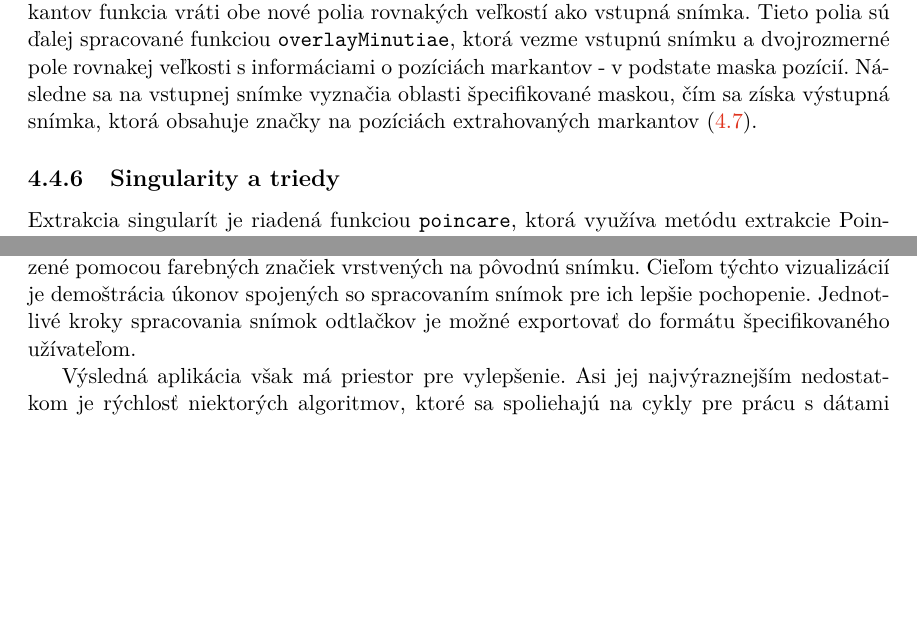
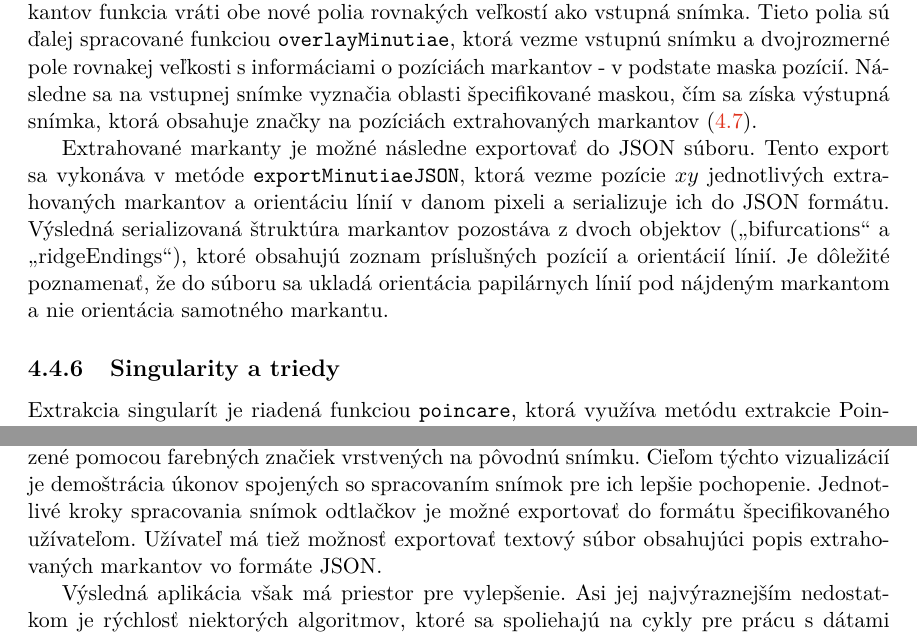
Before and after one commit to pemeth/wsq_editor, a LaTeX thesis (doc/xnemet04.tex, which reads doc/projekt-01-kapitoly-chapters.tex): two parts of pages 40 and 44 of 45, joined at a grey line, cut so that both start at the same text, the shorter picture padded with empty space. Compiled offline with pdfLaTeX.

Commit message:
Add some text about the minutiae JSON export
A new paragraph to the text about minutiae extraction implementation and
a sentence in the conclusion.

```diff
--- a/doc/projekt-01-kapitoly-chapters.tex
+++ b/doc/projekt-01-kapitoly-chapters.tex
@@ -1254,6 +1254,11 @@
   v podstate maska pozícií. Následne sa na vstupnej snímke vyznačia oblasti špecifikované maskou, čím sa získa výstupná snímka, ktorá obsahuje značky na
   pozíciách extrahovaných markantov~(\ref{obr:markanty}).
 
+  Extrahované markanty je možné následne exportovať do JSON súboru. Tento export sa vykonáva v metóde \texttt{exportMinutiaeJSON}, ktorá vezme pozície
+  $xy$ jednotlivých extrahovaných markantov a orientáciu línií v danom pixeli a serializuje ich do JSON formátu. Výsledná serializovaná štruktúra markantov
+  pozostáva z dvoch objektov (\uv{bifurcations} a \uv{ridgeEndings}), ktoré obsahujú zoznam príslušných pozícií a orientácií línií. Je dôležité poznamenať,
+  že do súboru sa ukladá orientácia papilárnych línií pod nájdeným markantom a nie orientácia samotného markantu.
+
   \begin{figure}[h]
     \centering
     \begin{subfigure}[b]{0.3\linewidth}
@@ -1379,7 +1384,7 @@
   Aplikácia poskytuje možnosť vizualizácie jednotlivých zaužívaných krokov predspracovania snímok. Výsledky analýzy sú tiež zobrazené pomocou farebných
   značiek vrstvených na pôvodnú snímku. Cieľom týchto vizualizácií je demoštrácia úkonov spojených so spracovaním snímok pre ich lepšie pochopenie.
   Jednotlivé kroky spracovania snímok odtlačkov je možné exportovať do formátu špecifikovaného užívateľom.
-  %TODO Užívateľ má tiež možnosť exportovať textový súbor obsahujúci popis extrahovaných markantov.
+  Užívateľ má tiež možnosť exportovať textový súbor obsahujúci popis extrahovaných markantov vo formáte JSON.
 
   Výsledná aplikácia však má priestor pre vylepšenie. Asi jej najvýraznejším nedostatkom je rýchlosť niektorých algoritmov, ktoré sa spoliehajú na
   cykly pre prácu s dátami snímok, pričom takáto implementácia v jazyku Python nie je ideálnym riešením. Prepísanie algoritmov do jazyka Cython by umožnilo
```
